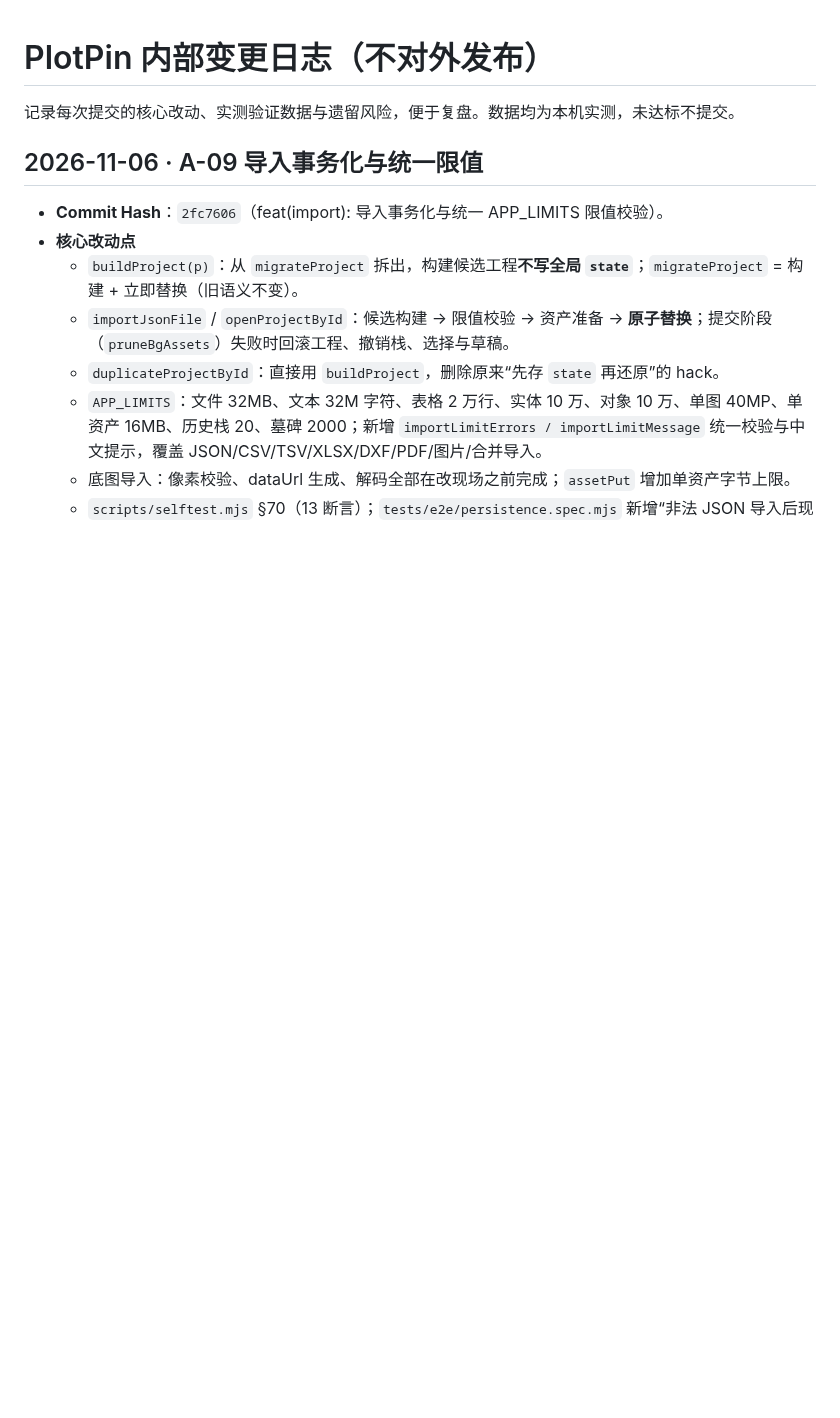
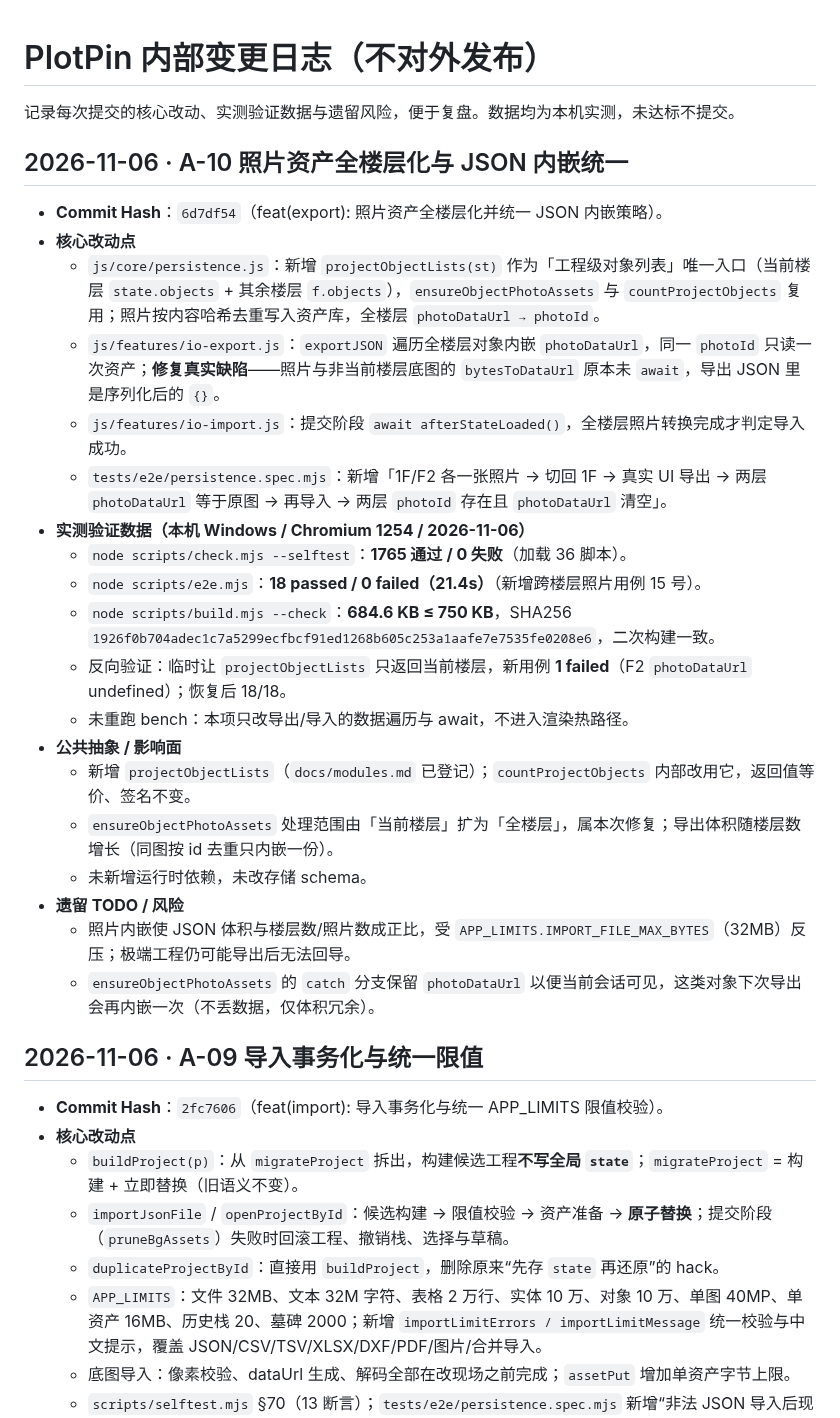
Before and after one commit to idcu/plotpin, a Markdown page: CHANGELOG.internal.md, the part around the change. Drawn GitHub-style; blank space fills up the shorter version.

Commit message:
docs(changelog): 回填 A-10 提交哈希与实测数据

```diff
--- a/CHANGELOG.internal.md
+++ b/CHANGELOG.internal.md
@@ -1,6 +1,28 @@
 # PlotPin 内部变更日志（不对外发布）
 
 记录每次提交的核心改动、实测验证数据与遗留风险，便于复盘。数据均为本机实测，未达标不提交。
+
+## 2026-11-06 · A-10 照片资产全楼层化与 JSON 内嵌统一
+
+- **Commit Hash**：`6d7df54`（feat(export): 照片资产全楼层化并统一 JSON 内嵌策略）。
+- **核心改动点**
+  - `js/core/persistence.js`：新增 `projectObjectLists(st)` 作为「工程级对象列表」唯一入口（当前楼层 `state.objects` + 其余楼层 `f.objects`），`ensureObjectPhotoAssets` 与 `countProjectObjects` 复用；照片按内容哈希去重写入资产库，全楼层 `photoDataUrl → photoId`。
+  - `js/features/io-export.js`：`exportJSON` 遍历全楼层对象内嵌 `photoDataUrl`，同一 `photoId` 只读一次资产；**修复真实缺陷**——照片与非当前楼层底图的 `bytesToDataUrl` 原本未 `await`，导出 JSON 里是序列化后的 `{}`。
+  - `js/features/io-import.js`：提交阶段 `await afterStateLoaded()`，全楼层照片转换完成才判定导入成功。
+  - `tests/e2e/persistence.spec.mjs`：新增「1F/F2 各一张照片 → 切回 1F → 真实 UI 导出 → 两层 `photoDataUrl` 等于原图 → 再导入 → 两层 `photoId` 存在且 `photoDataUrl` 清空」。
+- **实测验证数据（本机 Windows / Chromium 1254 / 2026-11-06）**
+  - `node scripts/check.mjs --selftest`：**1765 通过 / 0 失败**（加载 36 脚本）。
+  - `node scripts/e2e.mjs`：**18 passed / 0 failed（21.4s）**（新增跨楼层照片用例 15 号）。
+  - `node scripts/build.mjs --check`：**684.6 KB ≤ 750 KB**，SHA256 `1926f0b704adec1c7a5299ecfbcf91ed1268b605c253a1aafe7e7535fe0208e6`，二次构建一致。
+  - 反向验证：临时让 `projectObjectLists` 只返回当前楼层，新用例 **1 failed**（F2 `photoDataUrl` undefined）；恢复后 18/18。
+  - 未重跑 bench：本项只改导出/导入的数据遍历与 await，不进入渲染热路径。
+- **公共抽象 / 影响面**
+  - 新增 `projectObjectLists`（`docs/modules.md` 已登记）；`countProjectObjects` 内部改用它，返回值等价、签名不变。
+  - `ensureObjectPhotoAssets` 处理范围由「当前楼层」扩为「全楼层」，属本次修复；导出体积随楼层数增长（同图按 id 去重只内嵌一份）。
+  - 未新增运行时依赖，未改存储 schema。
+- **遗留 TODO / 风险**
+  - 照片内嵌使 JSON 体积与楼层数/照片数成正比，受 `APP_LIMITS.IMPORT_FILE_MAX_BYTES`（32MB）反压；极端工程仍可能导出后无法回导。
+  - `ensureObjectPhotoAssets` 的 `catch` 分支保留 `photoDataUrl` 以便当前会话可见，这类对象下次导出会再内嵌一次（不丢数据，仅体积冗余）。
 
 ## 2026-11-06 · A-09 导入事务化与统一限值
 
```
